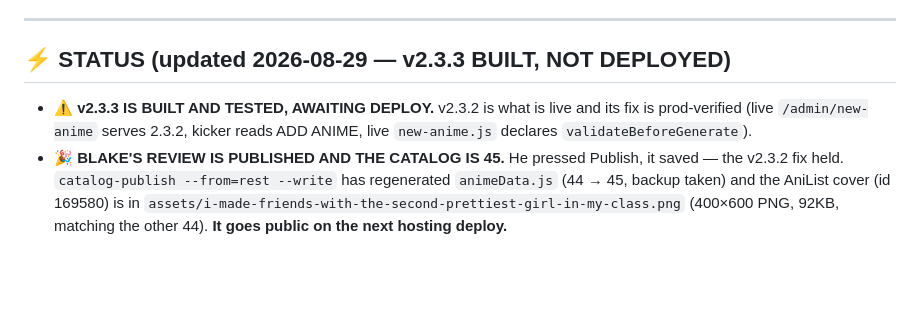
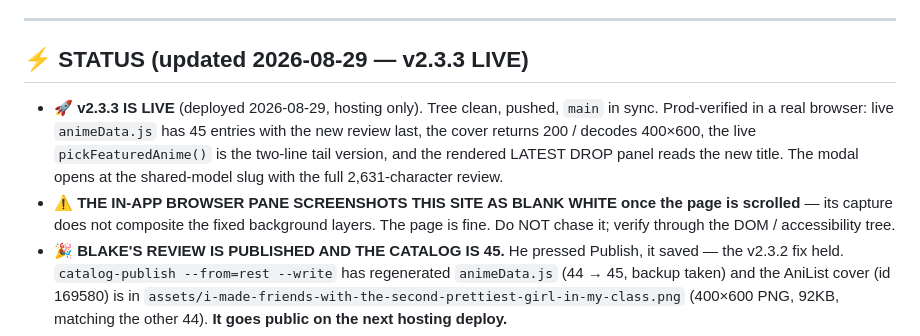
Before and after one commit to joewolters/real-anime-reviews, a Markdown page: docs/NEXT-SESSION-BRIEF.md, the part around the change. GitHub-like rendering; blank space fills up the shorter version.

```diff
--- a/docs/NEXT-SESSION-BRIEF.md
+++ b/docs/NEXT-SESSION-BRIEF.md
@@ -16,11 +16,16 @@
 
 ---
 
-## ⚡ STATUS (updated 2026-08-29 — v2.3.3 BUILT, NOT DEPLOYED)
+## ⚡ STATUS (updated 2026-08-29 — v2.3.3 LIVE)
 
-- ⚠️ **v2.3.3 IS BUILT AND TESTED, AWAITING DEPLOY.** v2.3.2 is what is live and its
-  fix is prod-verified (live `/admin/new-anime` serves 2.3.2, kicker reads ADD ANIME,
-  live `new-anime.js` declares `validateBeforeGenerate`).
+- 🚀 **v2.3.3 IS LIVE** (deployed 2026-08-29, hosting only). Tree clean, pushed, `main`
+  in sync. Prod-verified in a real browser: live `animeData.js` has 45 entries with the
+  new review last, the cover returns 200 / decodes 400×600, the live `pickFeaturedAnime()`
+  is the two-line tail version, and the rendered LATEST DROP panel reads the new title.
+  The modal opens at the shared-model slug with the full 2,631-character review.
+- ⚠️ **THE IN-APP BROWSER PANE SCREENSHOTS THIS SITE AS BLANK WHITE once the page is
+  scrolled** — its capture does not composite the fixed background layers. The page is
+  fine. Do NOT chase it; verify through the DOM / accessibility tree.
 - 🎉 **BLAKE'S REVIEW IS PUBLISHED AND THE CATALOG IS 45.** He pressed Publish, it saved
   — the v2.3.2 fix held. `catalog-publish --from=rest --write` has regenerated
   `animeData.js` (44 → 45, backup taken) and the AniList cover (id 169580) is in
```
Also changed, not shown: docs/SHIP-OUTPUT.md (+16 -0 lines).
